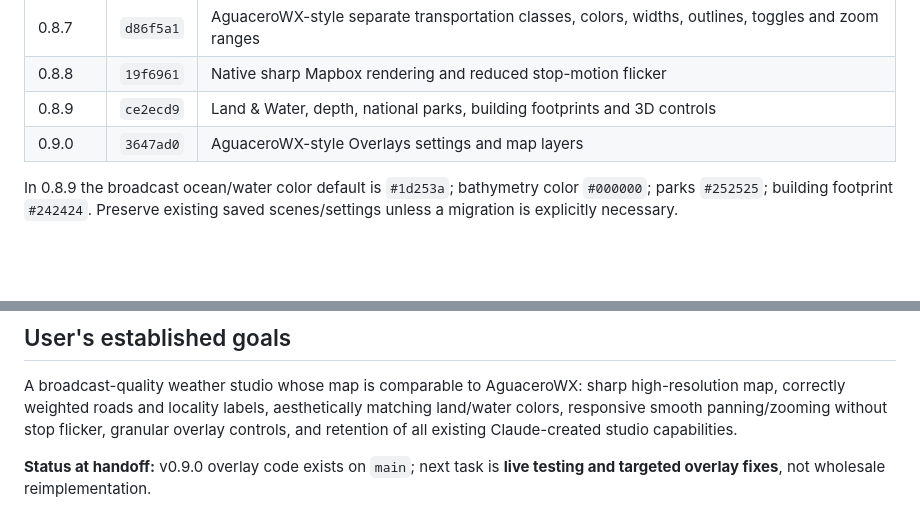
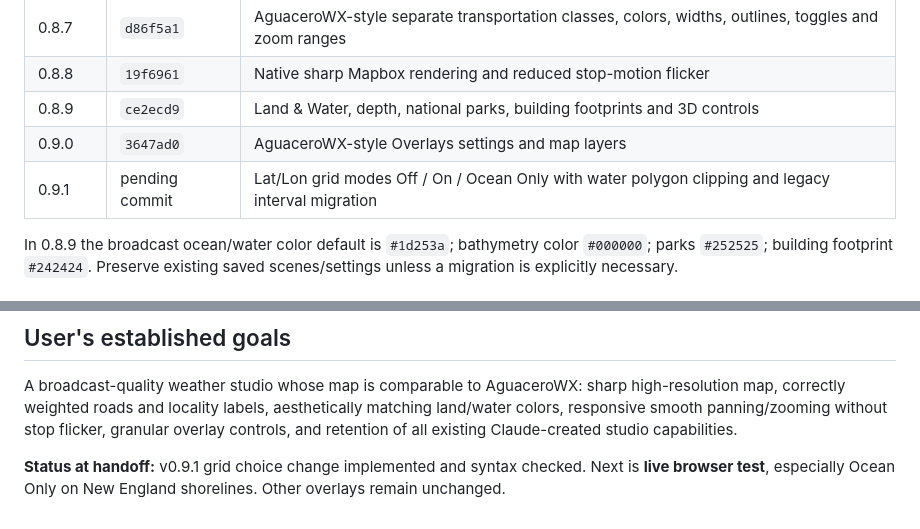
Before and after one commit to bruced39/wx-studio, a Markdown page: AI_HANDOFF.md, 2 parts joined by grey strips. GitHub-like rendering; blank space fills up the shorter version.

```diff
--- a/AI_HANDOFF.md
+++ b/AI_HANDOFF.md
@@ -27,6 +27,7 @@ Core files: `studio/mapbox.js` (Mapbox backgrounds/cartography), `studio/ui.js`
 | 0.8.8 | `19f6961` | Native sharp Mapbox rendering and reduced stop-motion flicker |
 | 0.8.9 | `ce2ecd9` | Land & Water, depth, national parks, building footprints and 3D controls |
 | 0.9.0 | `3647ad0` | AguaceroWX-style Overlays settings and map layers |
+| 0.9.1 | pending commit | Lat/Lon grid modes Off / On / Ocean Only with water polygon clipping and legacy interval migration |
 
 In 0.8.9 the broadcast ocean/water color default is `#1d253a`; bathymetry color `#000000`; parks `#252525`; building footprint `#242424`. Preserve existing saved scenes/settings unless a migration is explicitly necessary.
 
@@ -70,4 +71,4 @@ Boundary line controls offer enable, color, solid/dashed/dotted style, width, op
 
 A broadcast-quality weather studio whose map is comparable to AguaceroWX: sharp high-resolution map, correctly weighted roads and locality labels, aesthetically matching land/water colors, responsive smooth panning/zooming without stop flicker, granular overlay controls, and retention of all existing Claude-created studio capabilities.
 
-**Status at handoff:** v0.9.0 overlay code exists on `main`; next task is **live testing and targeted overlay fixes**, not wholesale reimplementation.
+**Status at handoff:** v0.9.1 grid choice change implemented and syntax checked. Next is **live browser test**, especially Ocean Only on New England shorelines. Other overlays remain unchanged.
```
Also changed, not shown: other parts of AI_HANDOFF.md (+4 -4 lines).
